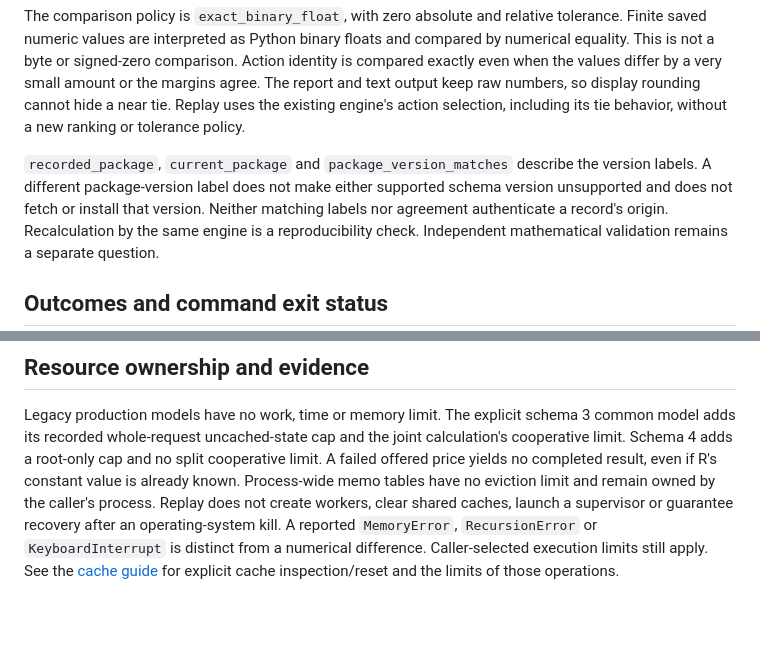
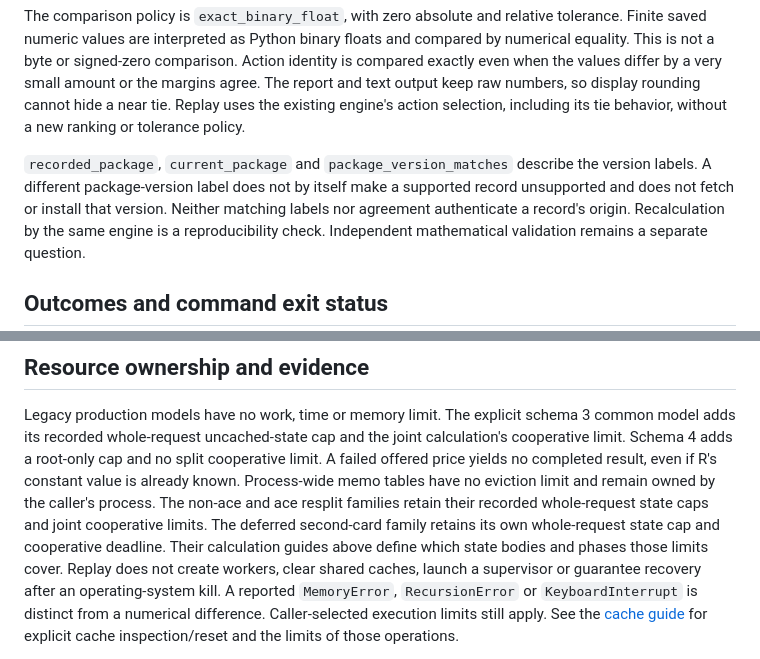
Before and after one commit to T92T1914/exact-blackjack-solver, a Markdown page: docs/saved-record-replay.md, 2 parts joined by grey strips. Rendered like a GitHub page; blank space fills up the shorter version.

```diff
--- a/docs/saved-record-replay.md
+++ b/docs/saved-record-replay.md
@@ -279,8 +286,8 @@ existing engine's action selection, including its tie behavior, without a
 new ranking or tolerance policy.
 
 `recorded_package`, `current_package` and `package_version_matches` describe
-the version labels. A different package-version label does not make either
-supported schema version unsupported and does not fetch or install that version. Neither
+the version labels. A different package-version label does not by itself make
+a supported record unsupported and does not fetch or install that version. Neither
 matching labels nor agreement authenticate a record's origin. Recalculation
 by the same engine is a reproducibility check. Independent mathematical
 validation remains a separate question.
@@ -453,6 +464,10 @@ the joint calculation's cooperative limit. Schema 4 adds a root-only cap and
 no split cooperative limit. A failed offered price yields no completed result,
 even if R's constant value is already known. Process-wide memo tables have no
 eviction limit and remain owned by the caller's process.
+The non-ace and ace resplit families retain their recorded whole-request state
+caps and joint cooperative limits. The deferred second-card family retains its
+own whole-request state cap and cooperative deadline. Their calculation guides
+above define which state bodies and phases those limits cover.
 Replay does not create workers, clear shared
 caches, launch a supervisor or guarantee recovery after an operating-system
 kill. A reported `MemoryError`, `RecursionError` or `KeyboardInterrupt` is
```
Also changed, not shown: other parts of docs/saved-record-replay.md (+21 -10 lines), docs/local-calculation.md (+3 -2 lines), docs/protected-replay.md (+6 -2 lines).
